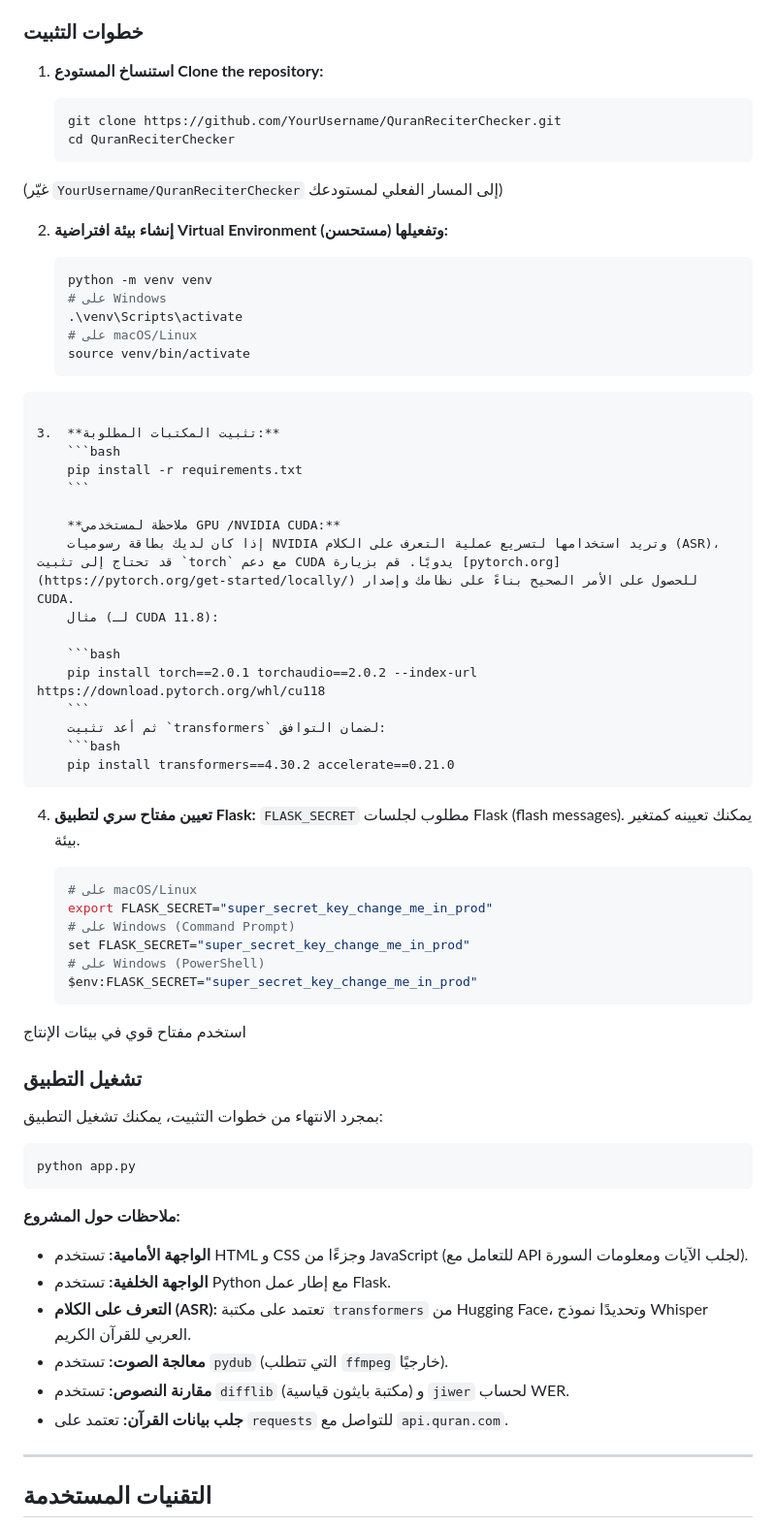
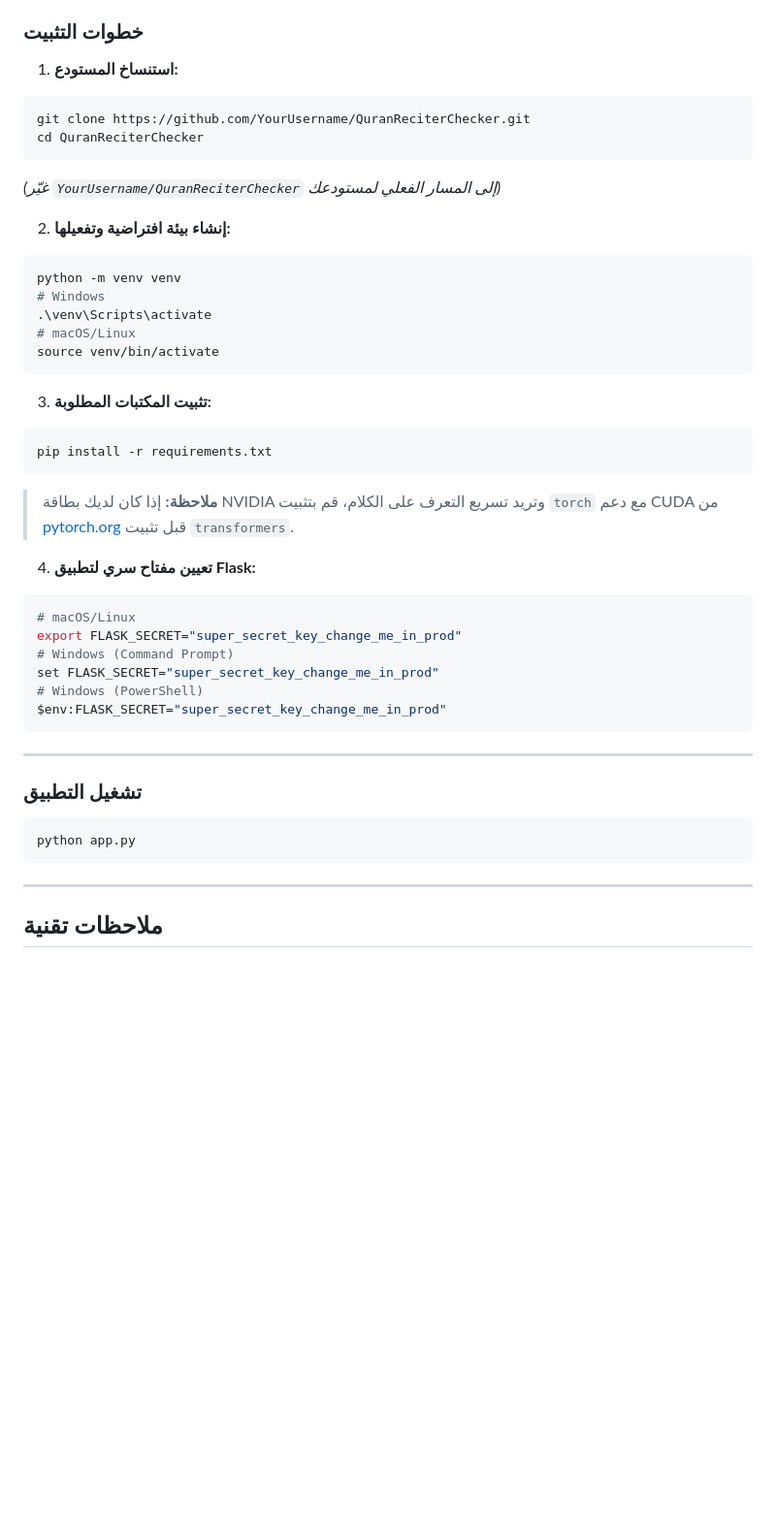
Before and after one commit to engsaleh/check-telawa, a Markdown page: readme.md, the part around one of its changes. Shown at 97% size. Drawn GitHub-style; blank space fills up the shorter version.

`````diff
--- a/readme.md
+++ b/readme.md
@@ -33,74 +51,52 @@
 
 ### خطوات التثبيت
 
-1.  **استنساخ المستودع Clone the repository:**
+1. **استنساخ المستودع:**
+```bash
+git clone https://github.com/YourUsername/QuranReciterChecker.git
+cd QuranReciterChecker
+````
 
-    ```bash
-    git clone https://github.com/YourUsername/QuranReciterChecker.git
-    cd QuranReciterChecker
-    ```
-(غيّر `YourUsername/QuranReciterChecker` إلى المسار الفعلي لمستودعك)
+*(غيّر `YourUsername/QuranReciterChecker` إلى المسار الفعلي لمستودعك)*
 
-2.  **إنشاء بيئة افتراضية Virtual Environment وتفعيلها (مستحسن):**
+2. **إنشاء بيئة افتراضية وتفعيلها:**
 
-    ```bash
-    python -m venv venv
-    # على Windows
-    .\venv\Scripts\activate
-    # على macOS/Linux
-    source venv/bin/activate
+```bash
+python -m venv venv
+# Windows
+.\venv\Scripts\activate
+# macOS/Linux
+source venv/bin/activate
 ```
 
-3.  **تثبيت المكتبات المطلوبة:**
-    ```bash
-    pip install -r requirements.txt
-    ```
+3. **تثبيت المكتبات المطلوبة:**
 
-    **ملاحظة لمستخدمي GPU /NVIDIA CUDA:**
-    إذا كان لديك بطاقة رسوميات NVIDIA وتريد استخدامها لتسريع عملية التعرف على الكلام (ASR)، قد تحتاج إلى تثبيت `torch` مع دعم CUDA يدويًا. قم بزيارة [pytorch.org](https://pytorch.org/get-started/locally/) للحصول على الأمر الصحيح بناءً على نظامك وإصدار CUDA.
-    مثال (لـ CUDA 11.8):
-
-    ```bash
-    pip install torch==2.0.1 torchaudio==2.0.2 --index-url https://download.pytorch.org/whl/cu118
-    ```
-    ثم أعد تثبيت `transformers` لضمان التوافق:
-    ```bash
-    pip install transformers==4.30.2 accelerate==0.21.0
+```bash
+pip install -r requirements.txt
 ```
 
-4.  **تعيين مفتاح سري لتطبيق Flask:**
-    `FLASK_SECRET` مطلوب لجلسات Flask (flash messages). يمكنك تعيينه كمتغير بيئة.
+> **ملاحظة:** إذا كان لديك بطاقة NVIDIA وتريد تسريع التعرف على الكلام، قم بتثبيت `torch` مع دعم CUDA من [pytorch.org](https://pytorch.org/get-started/locally/) قبل تثبيت `transformers`.
 
-    ```bash
-    # على macOS/Linux
-    export FLASK_SECRET="super_secret_key_change_me_in_prod"
-    # على Windows (Command Prompt)
-    set FLASK_SECRET="super_secret_key_change_me_in_prod"
-    # على Windows (PowerShell)
-    $env:FLASK_SECRET="super_secret_key_change_me_in_prod"
-    ```
-  استخدم مفتاح قوي في بيئات الإنتاج
+4. **تعيين مفتاح سري لتطبيق Flask:**
+
+```bash
+# macOS/Linux
+export FLASK_SECRET="super_secret_key_change_me_in_prod"
+# Windows (Command Prompt)
+set FLASK_SECRET="super_secret_key_change_me_in_prod"
+# Windows (PowerShell)
+$env:FLASK_SECRET="super_secret_key_change_me_in_prod"
+```
+
+---
 
 ### تشغيل التطبيق
-
-بمجرد الانتهاء من خطوات التثبيت، يمكنك تشغيل التطبيق:
 
 ```bash
 python app.py
 ```
 
-
-
-
-**ملاحظات حول المشروع:**
-*   **الواجهة الأمامية:** تستخدم HTML و CSS وجزءًا من JavaScript (للتعامل مع API لجلب الآيات ومعلومات السورة).
-*   **الواجهة الخلفية:** تستخدم Python مع إطار عمل Flask.
-*   **التعرف على الكلام (ASR):** تعتمد على مكتبة `transformers` من Hugging Face، وتحديدًا نموذج Whisper العربي للقرآن الكريم.
-*   **معالجة الصوت:** تستخدم `pydub` (التي تتطلب `ffmpeg` خارجيًا).
-*   **مقارنة النصوص:** تستخدم `difflib` (مكتبة بايثون قياسية) و `jiwer` لحساب WER.
-*   **جلب بيانات القرآن:** تعتمد على `requests` للتواصل مع `api.quran.com`.
-
 ---
 
-## التقنيات المستخدمة
+## ملاحظات تقنية
 
`````
Also changed, not shown: other parts of readme.md (+56 -45 lines).
